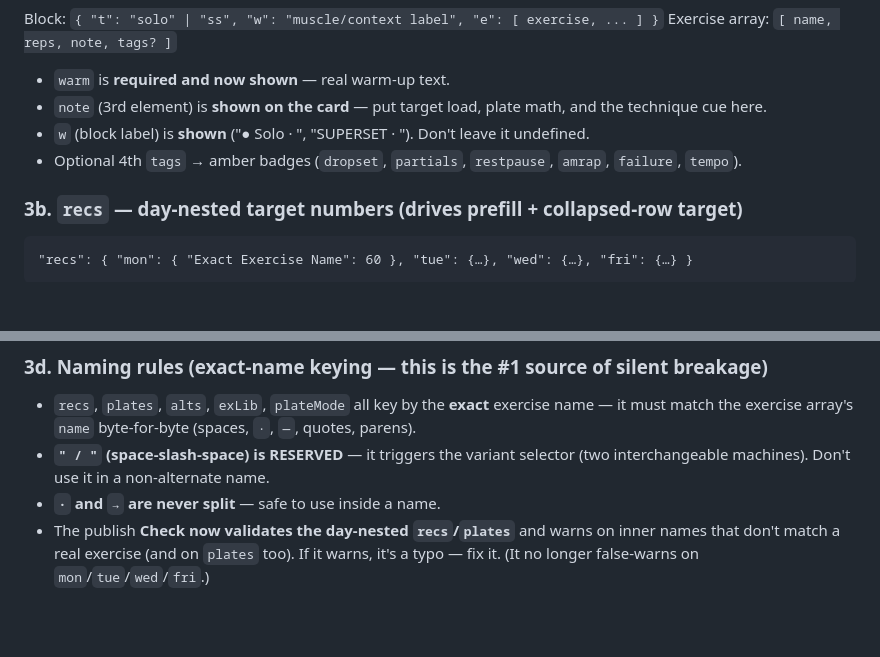
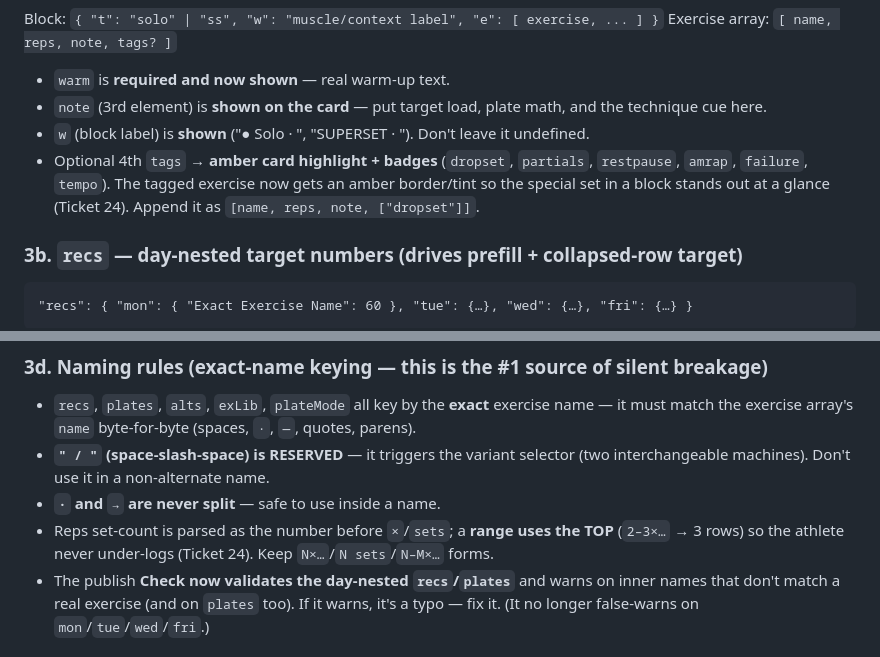
Before and after one commit to travisworrell61/lift-app, a Markdown page: CODE-STATE-BRIEF.md, 2 parts joined by grey strips. GitHub-like rendering; blank space fills up the shorter version.

Commit message:
Brief: note tags now drive a visible highlight + set-count top-of-range (Ticket 24)

````diff
--- a/CODE-STATE-BRIEF.md
+++ b/CODE-STATE-BRIEF.md
@@ -37,7 +37,7 @@ Exercise array: `[ name, reps, note, tags? ]`
 - `warm` is **required and now shown** — real warm-up text.
 - `note` (3rd element) is **shown on the card** — put target load, plate math, and the technique cue here.
 - `w` (block label) is **shown** ("● Solo · <w>", "SUPERSET · <w>"). Don't leave it undefined.
-- Optional 4th `tags` → amber badges (`dropset`, `partials`, `restpause`, `amrap`, `failure`, `tempo`).
+- Optional 4th `tags` → **amber card highlight + badges** (`dropset`, `partials`, `restpause`, `amrap`, `failure`, `tempo`). The tagged exercise now gets an amber border/tint so the special set in a block stands out at a glance (Ticket 24). Append it as `[name, reps, note, ["dropset"]]`.
 
 ### 3b. `recs` — day-nested target numbers (drives prefill + collapsed-row target)
 ```
@@ -56,6 +56,7 @@ Exercise array: `[ name, reps, note, tags? ]`
 - `recs`, `plates`, `alts`, `exLib`, `plateMode` all key by the **exact** exercise name — it must match the exercise array's `name` byte-for-byte (spaces, `·`, `—`, quotes, parens).
 - **`" / "` (space-slash-space) is RESERVED** — it triggers the variant selector (two interchangeable machines). Don't use it in a non-alternate name.
 - **`·` and `→` are never split** — safe to use inside a name.
+- Reps set-count is parsed as the number before `×`/`sets`; a **range uses the TOP** (`2–3×…` → 3 rows) so the athlete never under-logs (Ticket 24). Keep `N×…`/`N sets`/`N–M×…` forms.
 - The publish **Check now validates the day-nested `recs`/`plates`** and warns on inner names that don't match a real exercise (and on `plates` too). If it warns, it's a typo — fix it. (It no longer false-warns on `mon`/`tue`/`wed`/`fri`.)
 
 ### 3e. `exercise-library.json` — you own the content; Code bundles + fetches it
````
